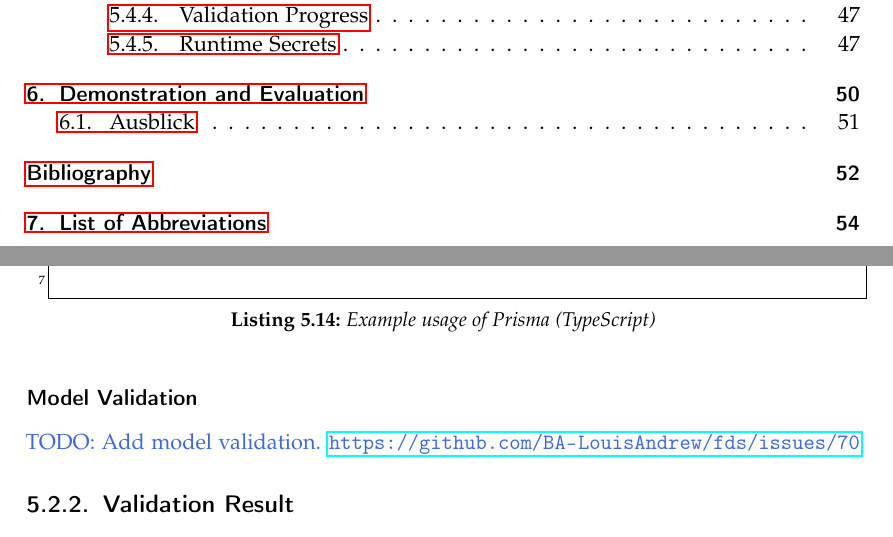
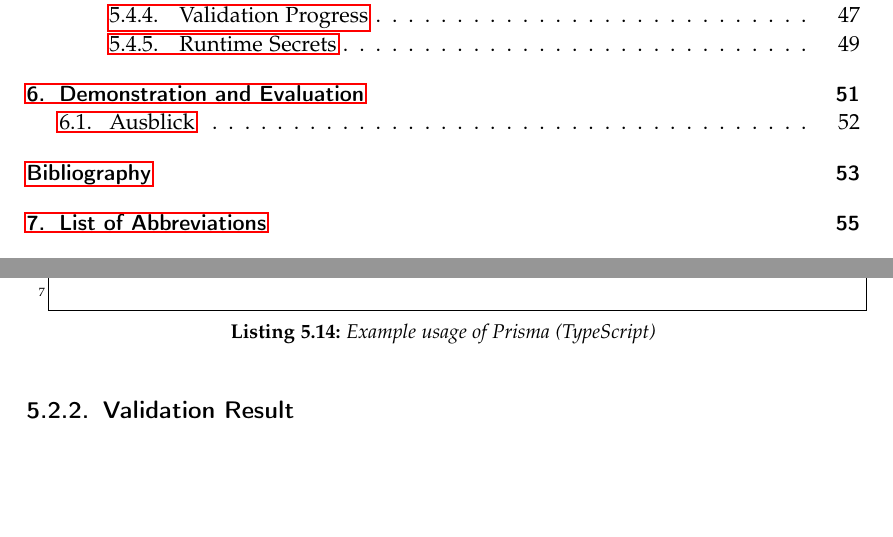
Before and after one commit to BA-LouisAndrew/thesis, a LaTeX thesis (template.tex, which reads chapters/implementation/model.tex): two parts of pages 4 and 41 of 67 before the commit and two parts of pages 4 and 41 of 68 after it, joined at a grey line, cut so that both start at the same text, the shorter picture padded with empty space. Compiled offline with pdfLaTeX.

Commit message:
hotfix(impl-model): comment todo

```diff
--- a/chapters/implementation/model.tex
+++ b/chapters/implementation/model.tex
@@ -73,8 +73,8 @@ await prisma.validationRule.delete({
 })
       \end{lstlisting}
 
-    \subsubsection{Model Validation}
-      \textcolor{royalblue}{TODO: Add model validation. \url{https://github.com/BA-LouisAndrew/fds/issues/70}}
+    % \subsubsection{Model Validation}
+    %   \textcolor{royalblue}{TODO: Add model validation. \url{https://github.com/BA-LouisAndrew/fds/issues/70}}
 
   \subsection{Validation Result}
 
```
